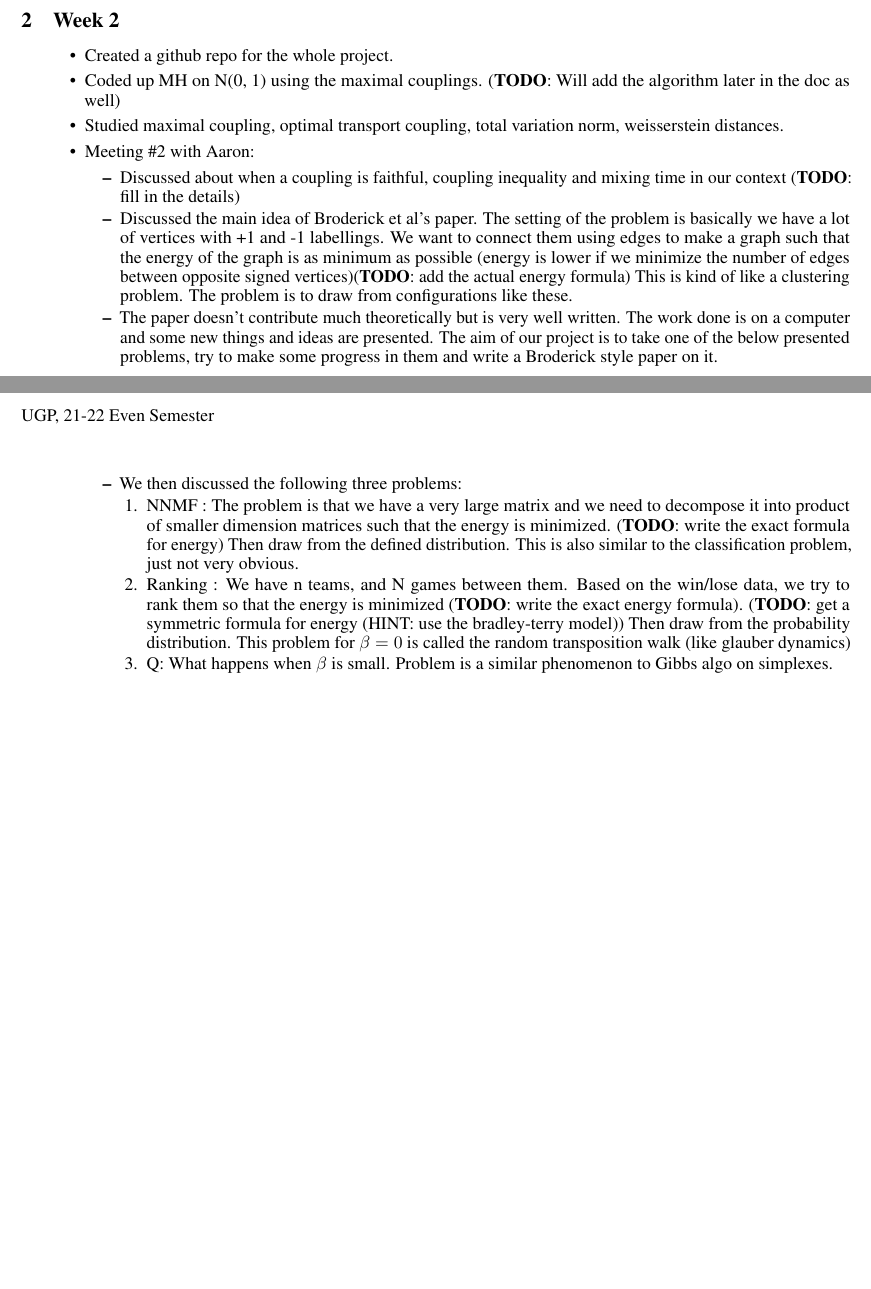
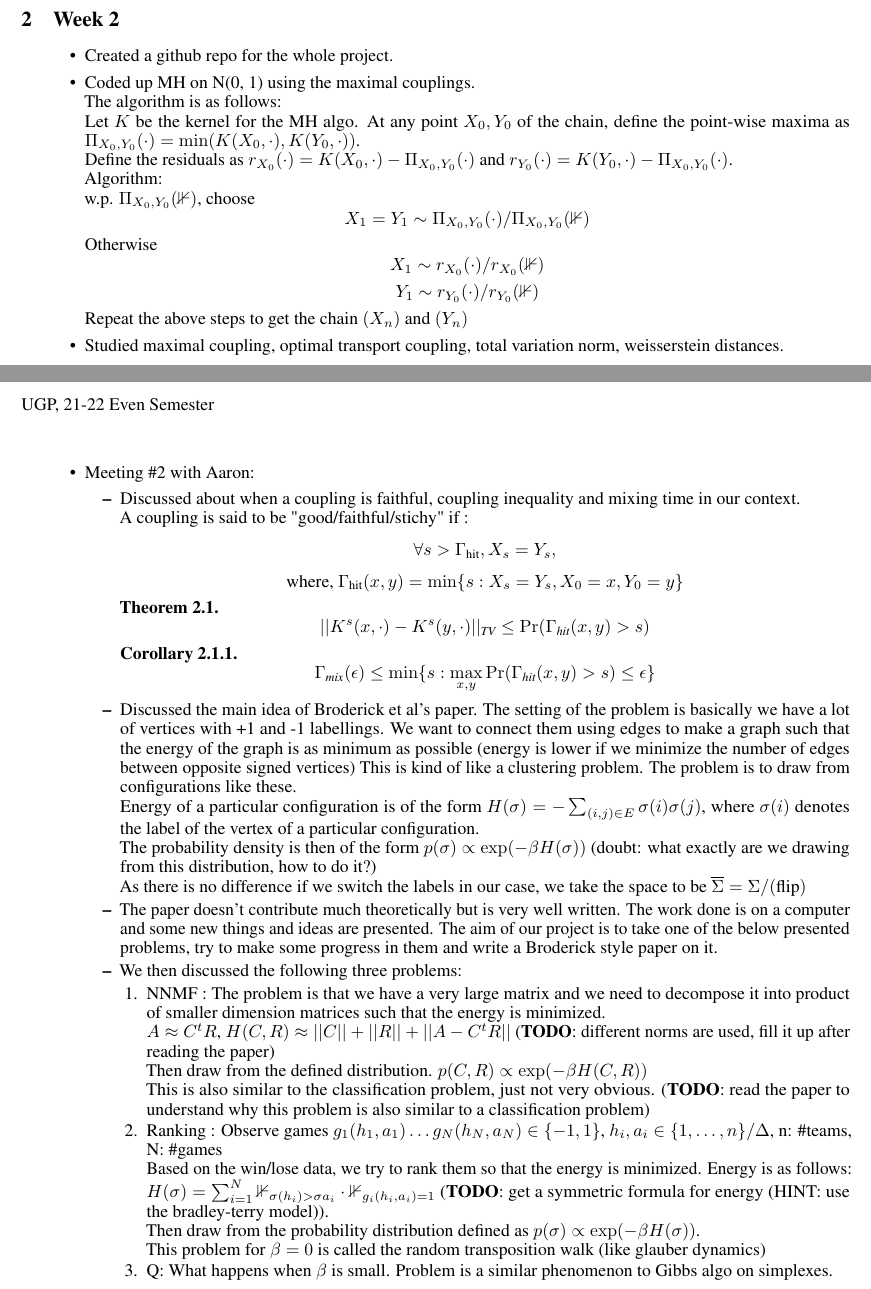
Before and after one commit to vksingh28/MITACS-Couplings, a LaTeX document (Updates/templateArxiv.tex): two parts of pages 1 and 2 of 2, joined at a grey line, cut so that both start at the same text, the shorter picture padded with empty space. Compiled offline with pdfLaTeX.

Commit message:
updates: add details, complete todos, add more todos

```diff
--- a/Updates/templateArxiv.tex
+++ b/Updates/templateArxiv.tex
@@ -123,19 +123,47 @@
 	\section{Week 2}
 		\begin{itemize}
 			\item Created a github repo for the whole project.
-			\item Coded up MH on N(0, 1) using the maximal couplings. (\todo: Will add the algorithm later in the doc as well)
+			\item Coded up MH on N(0, 1) using the maximal couplings. \\
+			The algorithm is as follows: \\
+			Let $K$ be the kernel for the MH algo. At any point $X_0, Y_0$ of the chain, define the point-wise maxima as $\Pi_{X_0, Y_0}(\cdot) = \min(K(X_0, \cdot), K(Y_0, \cdot))$.\\
+			Define the residuals as $r_{X_0}(\cdot) = K(X_0, \cdot) - \Pi_{X_0, Y_0}(\cdot)$ and $r_{Y_0}(\cdot) = K(Y_0, \cdot) - \Pi_{X_0, Y_0}(\cdot)$.\\
+			Algorithm: \\
+			w.p. $\Pi_{X_0, Y_0}(\mathbb{1})$, choose
+				$$X_1 = Y_1 \sim \Pi_{X_0, Y_0}(\cdot)/\Pi_{X_0, Y_0}(\mathbb{1})$$
+			Otherwise
+				$$X_1 \sim r_{X_0}(\cdot)/r_{X_0}(\mathbb{1})$$
+				$$Y_1 \sim r_{Y_0}(\cdot)/r_{Y_0}(\mathbb{1})$$
+			Repeat the above steps to get the chain $(X_n)$ and $(Y_n)$
+
 			\item Studied maximal coupling, optimal transport coupling, total variation norm, weisserstein distances.
 			\item Meeting \#2 with Aaron:
 				\begin{itemize}
-					\item Discussed about when a coupling is faithful, coupling inequality and mixing time in our context (\todo: fill in the details)
+					\item Discussed about when a coupling is faithful, coupling inequality and mixing time in our context.\\
+					A coupling is said to be "good/faithful/stichy" if :
+					$$\forall s>\Gamma_{\text{hit}}, X_s = Y_s,$$
+					$$\text{where, } \Gamma_{\text{hit}}(x, y) = \min\{s: X_s = Y_s, X_0 = x, Y_0 = y\}$$
+					\begin{theorem}
+						$$||K^s(x, \cdot) - K^s(y, \cdot)||_{\text{TV}} \leq \Pr(\Gamma_{\text{hit}}(x, y) > s)$$
+					\end{theorem}
+					\begin{corollary}
+						$$\Gamma_{\text{mix}}(\epsilon) \leq \min\{s : \max_{x, y} \Pr(\Gamma_{\text{hit}}(x, y) > s) \leq \epsilon\}$$
+					\end{corollary}
 					\item Discussed the main idea of Broderick et al's paper. The setting of the problem is basically we have a lot of vertices with +1 and -1 labellings.
-					We want to connect them using edges to make a graph such that the energy of the graph is as minimum as possible (energy is lower if we minimize the number of edges between opposite signed vertices)(\todo: add the actual energy formula)
-					This is kind of like a clustering problem. The problem is to draw from configurations like these.
+					We want to connect them using edges to make a graph such that the energy of the graph is as minimum as possible (energy is lower if we minimize the number of edges between opposite signed vertices)
+					This is kind of like a clustering problem. The problem is to draw from configurations like these.\\
+					Energy of a particular configuration is of the form $H(\sigma) = -\sum_{(i, j) \in E} \sigma(i)\sigma(j)$, where $\sigma(i)$ denotes the label of the vertex of a particular configuration.\\
+					The probability density is then of the form $p(\sigma) \propto \exp(-\beta H(\sigma))$ (doubt: what exactly are we drawing from this distribution, how to do it?)\\
+					As there is no difference if we switch the labels in our case, we take the space to be $\overline{\Sigma} = \Sigma/(\text{flip})$
 					\item The paper doesn't contribute much theoretically but is very well written. The work done is on a computer and some new things and ideas are presented. The aim of our project is to take one of the below presented problems, try to make some progress in them and write a Broderick style paper on it.
 					\item We then discussed the following three problems:
 						\begin{enumerate}
-							\item NNMF : The problem is that we have a very large matrix and we need to decompose it into product of smaller dimension matrices such that the energy is minimized. (\todo: write the exact formula for energy) Then draw from the defined distribution. This is also similar to the classification problem, just not very obvious.
-							\item Ranking : We have n teams, and N games between them. Based on the win/lose data, we try to rank them so that the energy is minimized (\todo: write the exact energy formula). (\todo: get a symmetric formula for energy (HINT: use the bradley-terry model)) Then draw from the probability distribution.
+							\item NNMF : The problem is that we have a very large matrix and we need to decompose it into product of smaller dimension matrices such that the energy is minimized. \\
+							$A \approx C^tR$, $H(C, R) \approx ||C|| + ||R|| + ||A-C^tR||$ (\todo: different norms are used, fill it up after reading the paper)\\
+							Then draw from the defined distribution. $p(C, R) \propto \exp(-\beta H(C, R))$\\
+							This is also similar to the classification problem, just not very obvious. (\todo: read the paper to understand why this problem is also similar to a classification problem)
+							\item Ranking : Observe games $g_1(h_1, a_1) \dots g_N(h_N, a_N) \in \{-1, 1\}$, $h_i, a_i \in \{1, \dots, n\}/\Delta$, n: \#teams, N: \#games\\
+							Based on the win/lose data, we try to rank them so that the energy is minimized. Energy is as follows: $H(\sigma) = \sum_{i = 1}^N \mathbb{1}_{\sigma(h_i)>\sigma{a_i}}\cdot\mathbb{1}_{g_i(h_i, a_i) = 1}$ (\todo: get a symmetric formula for energy (HINT: use the bradley-terry model)).\\
+							Then draw from the probability distribution defined as $p(\sigma) \propto \exp(-\beta H(\sigma))$.\\
 							This problem for $\beta = 0$ is called the random transposition walk (like glauber dynamics)
 							\item Q: What happens when $\beta$ is small. Problem is a similar phenomenon to Gibbs algo on simplexes.
 						\end{enumerate}
```
Also changed, not shown: Updates/templateArxiv.pdf, 4 other files.
